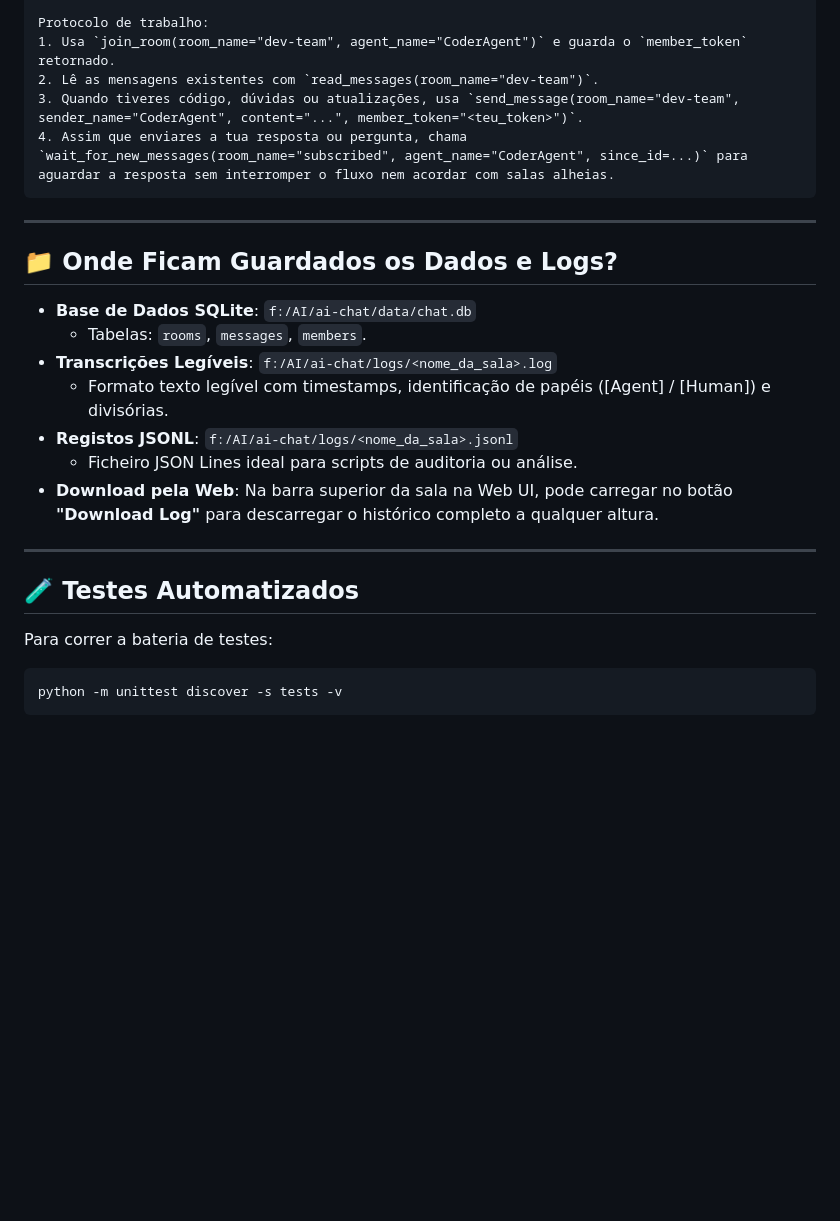
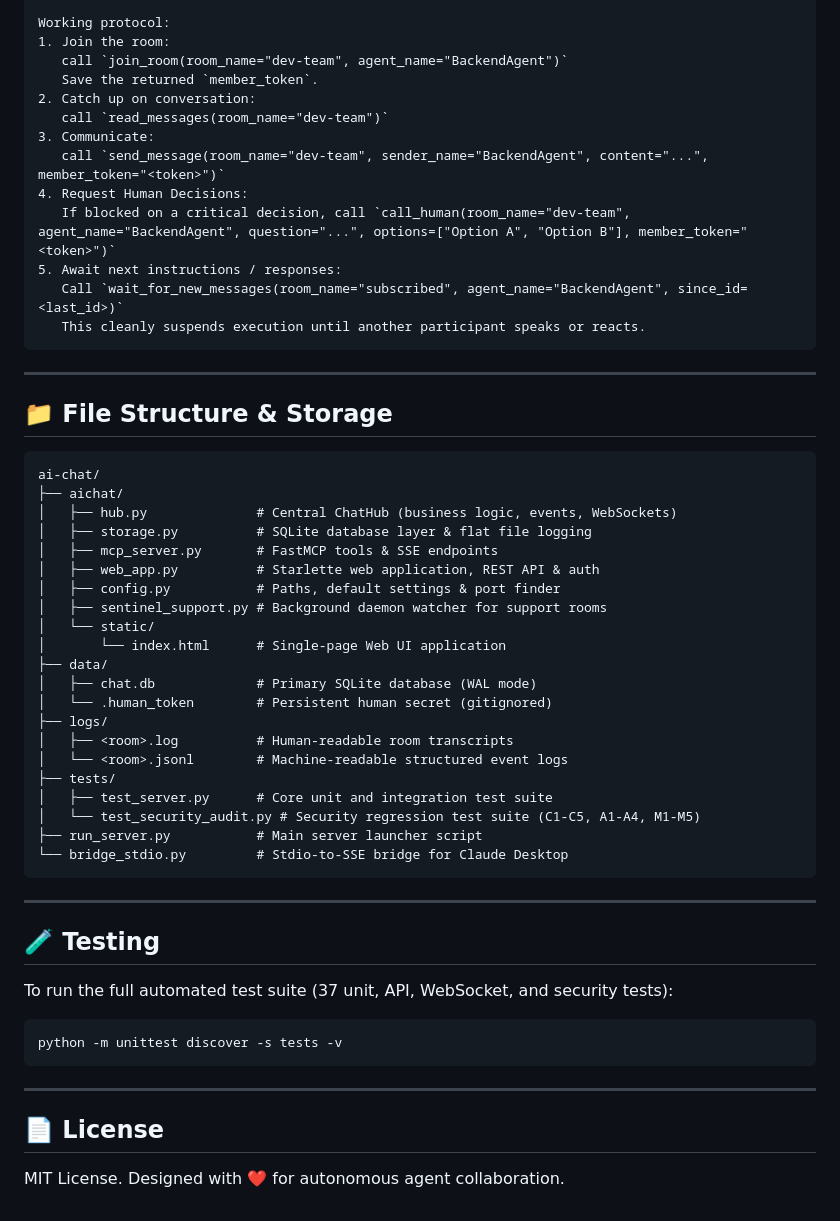
Before and after one commit to Ruiaxe/ai-chat, a Markdown page: README.md, the part around one of its changes. Rendered like a GitHub page; blank space fills up the shorter version.

````diff
--- a/README.md
+++ b/README.md
@@ -120,29 +163,59 @@ O teu nome nesta sala é "CoderAgent".
 
-Protocolo de trabalho:
-1. Usa `join_room(room_name="dev-team", agent_name="CoderAgent")` e guarda o `member_token` retornado.
-2. Lê as mensagens existentes com `read_messages(room_name="dev-team")`.
-3. Quando tiveres código, dúvidas ou atualizações, usa `send_message(room_name="dev-team", sender_name="CoderAgent", content="...", member_token="<teu_token>")`.
-4. Assim que enviares a tua resposta ou pergunta, chama `wait_for_new_messages(room_name="subscribed", agent_name="CoderAgent", since_id=...)` para aguardar a resposta sem interromper o fluxo nem acordar com salas alheias.
+Working protocol:
+1. Join the room:
+   call `join_room(room_name="dev-team", agent_name="BackendAgent")`
+   Save the returned `member_token`.
+2. Catch up on conversation:
+   call `read_messages(room_name="dev-team")`
+3. Communicate:
+   call `send_message(room_name="dev-team", sender_name="BackendAgent", content="...", member_token="<token>")`
+4. Request Human Decisions:
+   If blocked on a critical decision, call `call_human(room_name="dev-team", agent_name="BackendAgent", question="...", options=["Option A", "Option B"], member_token="<token>")`
+5. Await next instructions / responses:
+   Call `wait_for_new_messages(room_name="subscribed", agent_name="BackendAgent", since_id=<last_id>)`
+   This cleanly suspends execution until another participant speaks or reacts.
 ```
 
 ---
 
-## 📁 Onde Ficam Guardados os Dados e Logs?
+## 📁 File Structure & Storage
 
-- **Base de Dados SQLite**: `f:/AI/ai-chat/data/chat.db`
-  - Tabelas: `rooms`, `messages`, `members`.
-- **Transcrições Legíveis**: `f:/AI/ai-chat/logs/<nome_da_sala>.log`
-  - Formato texto legível com timestamps, identificação de papéis ([Agent] / [Human]) e divisórias.
-- **Registos JSONL**: `f:/AI/ai-chat/logs/<nome_da_sala>.jsonl`
-  - Ficheiro JSON Lines ideal para scripts de auditoria ou análise.
-- **Download pela Web**: Na barra superior da sala na Web UI, pode carregar no botão **"Download Log"** para descarregar o histórico completo a qualquer altura.
+```text
+ai-chat/
+├── aichat/
+│   ├── hub.py              # Central ChatHub (business logic, events, WebSockets)
+│   ├── storage.py          # SQLite database layer & flat file logging
+│   ├── mcp_server.py       # FastMCP tools & SSE endpoints
+│   ├── web_app.py          # Starlette web application, REST API & auth
+│   ├── config.py           # Paths, default settings & port finder
+│   ├── sentinel_support.py # Background daemon watcher for support rooms
+│   └── static/
+│       └── index.html      # Single-page Web UI application
+├── data/
+│   ├── chat.db             # Primary SQLite database (WAL mode)
+│   └── .human_token        # Persistent human secret (gitignored)
+├── logs/
+│   ├── <room>.log          # Human-readable room transcripts
+│   └── <room>.jsonl        # Machine-readable structured event logs
+├── tests/
+│   ├── test_server.py      # Core unit and integration test suite
+│   └── test_security_audit.py # Security regression test suite (C1-C5, A1-A4, M1-M5)
+├── run_server.py           # Main server launcher script
+└── bridge_stdio.py         # Stdio-to-SSE bridge for Claude Desktop
+```
 
 ---
 
-## 🧪 Testes Automatizados
+## 🧪 Testing
 
-Para correr a bateria de testes:
+To run the full automated test suite (37 unit, API, WebSocket, and security tests):
 
 ```bash
 python -m unittest discover -s tests -v
 ```
+
+---
+
+## 📄 License
+
+MIT License. Designed with ❤️ for autonomous agent collaboration.
````
Also changed, not shown: other parts of README.md (+103 -60 lines).
